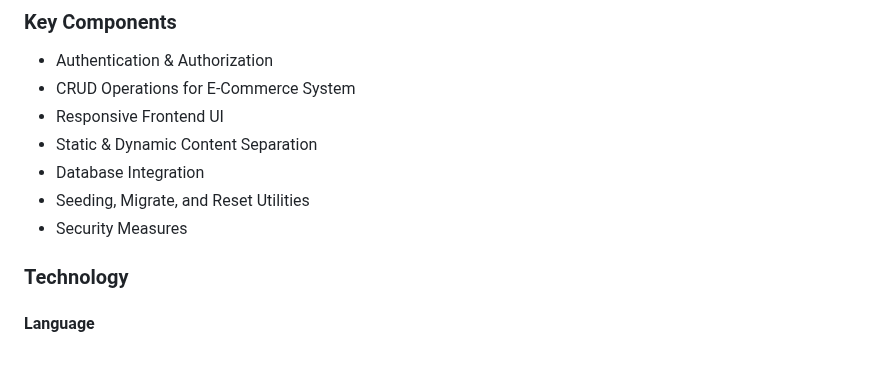
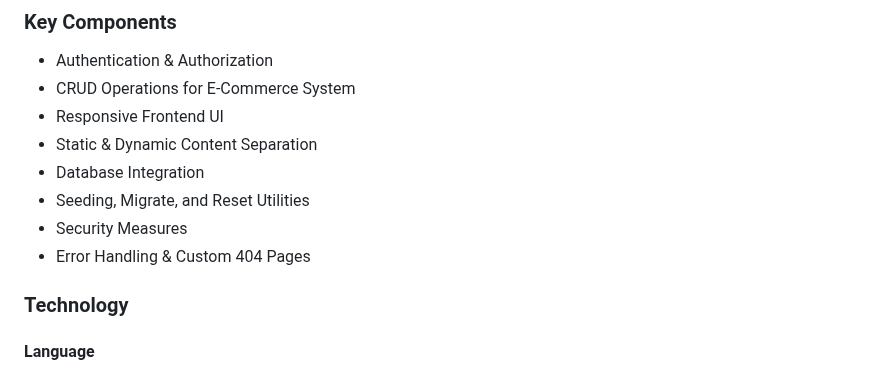
Before and after one commit to FEU-TECH-Shaymin/AD-Finals-Shaymin, a Markdown page: readme.md, the part around the change. Drawn GitHub-style.

Commit message:
docs(readme): add error handling & custom 404 pages on key components list

```diff
--- a/readme.md
+++ b/readme.md
@@ -75,6 +75,7 @@ Description of the project in details.
 - Database Integration
 - Seeding, Migrate, and Reset Utilities
 - Security Measures
+- Error Handling & Custom 404 Pages
 
 ### Technology
 
```
